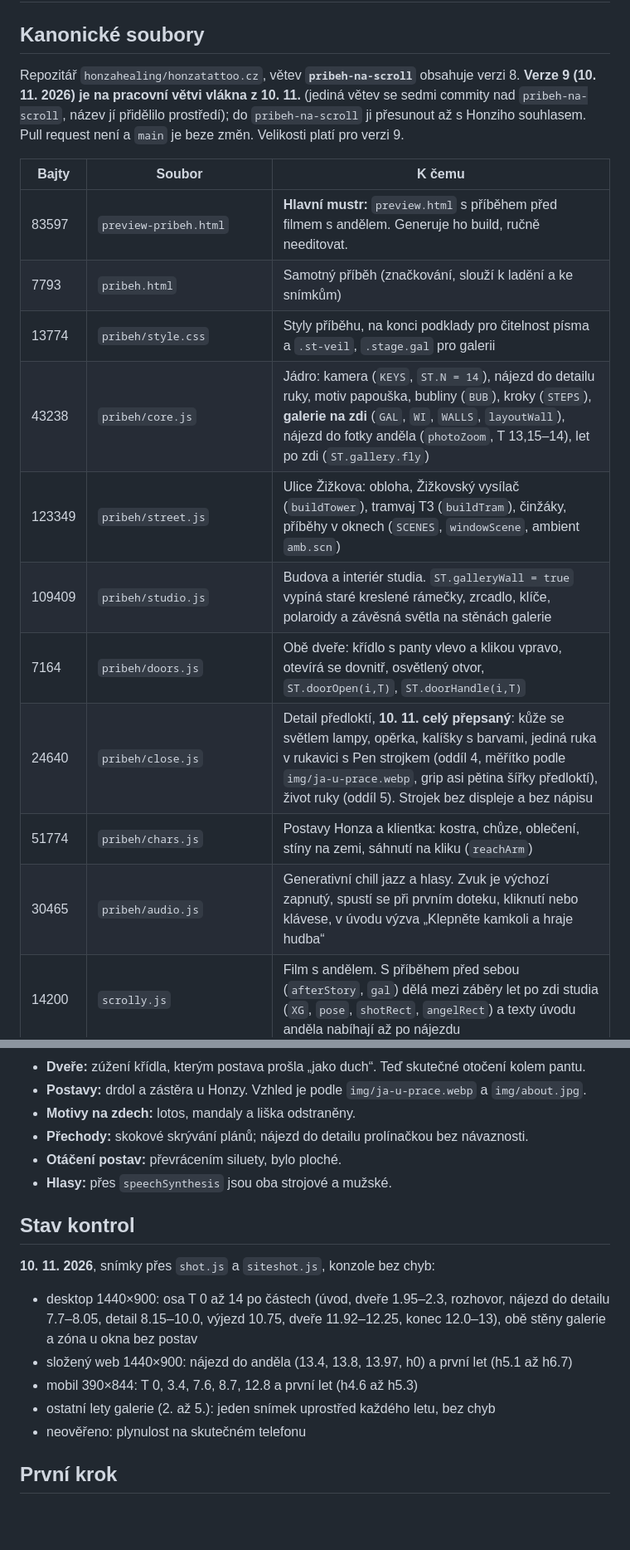
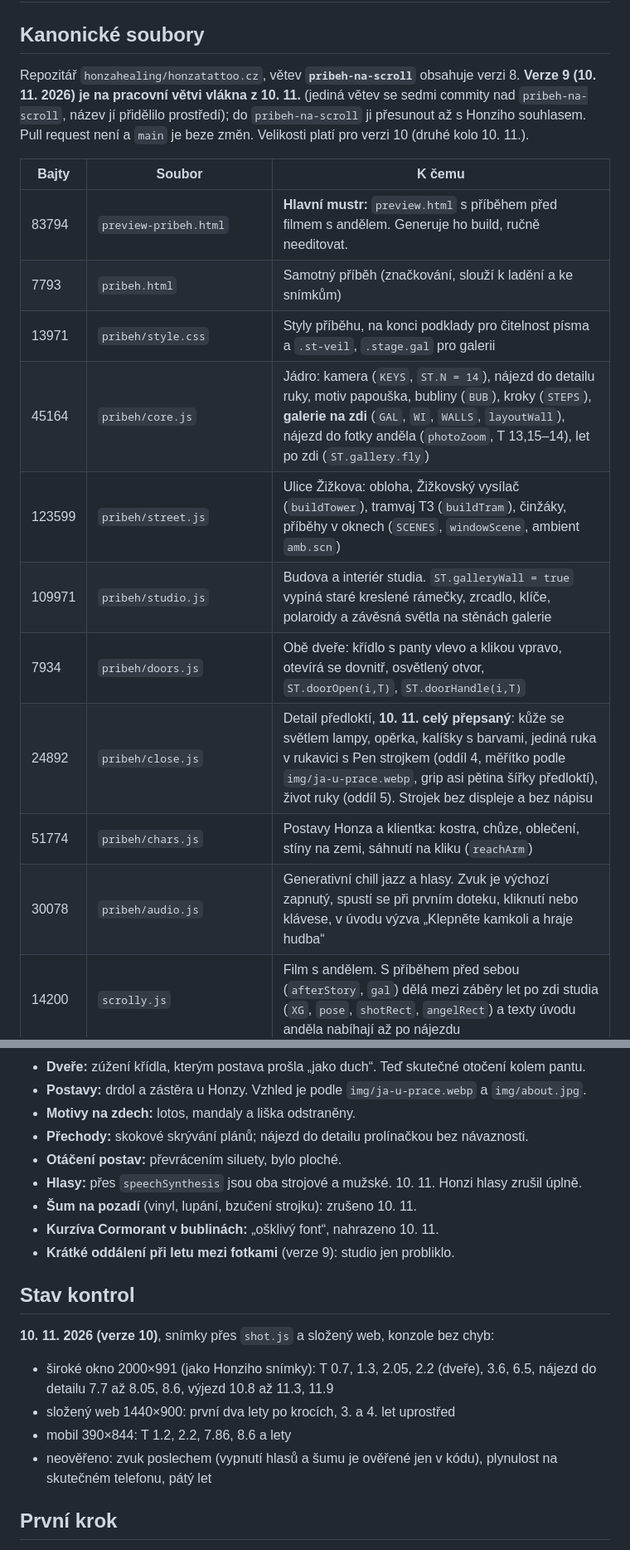
Before and after one commit to honzahealing/honzatattoo.cz, a Markdown page: PREDANI_HONZATATTOO-WEB_2026-11-10.md, 2 parts joined by grey strips. Shown at 83% size. GitHub-like rendering; blank space fills up the shorter version.

Commit message:
Předání: verze 10

```diff
--- a/PREDANI_HONZATATTOO-WEB_2026-11-10.md
+++ b/PREDANI_HONZATATTOO-WEB_2026-11-10.md
@@ -2,20 +2,20 @@
 
 ## Kanonické soubory
 
-Repozitář `honzahealing/honzatattoo.cz`, větev **`pribeh-na-scroll`** obsahuje verzi 8. **Verze 9 (10. 11. 2026) je na pracovní větvi vlákna z 10. 11.** (jediná větev se sedmi commity nad `pribeh-na-scroll`, název jí přidělilo prostředí); do `pribeh-na-scroll` ji přesunout až s Honziho souhlasem. Pull request není a `main` je beze změn. Velikosti platí pro verzi 9.
+Repozitář `honzahealing/honzatattoo.cz`, větev **`pribeh-na-scroll`** obsahuje verzi 8. **Verze 9 (10. 11. 2026) je na pracovní větvi vlákna z 10. 11.** (jediná větev se sedmi commity nad `pribeh-na-scroll`, název jí přidělilo prostředí); do `pribeh-na-scroll` ji přesunout až s Honziho souhlasem. Pull request není a `main` je beze změn. Velikosti platí pro verzi 10 (druhé kolo 10. 11.).
 
 | Bajty | Soubor | K čemu |
 |---|---|---|
-| 83597 | `preview-pribeh.html` | **Hlavní mustr:** `preview.html` s příběhem před filmem s andělem. Generuje ho build, ručně needitovat. |
+| 83794 | `preview-pribeh.html` | **Hlavní mustr:** `preview.html` s příběhem před filmem s andělem. Generuje ho build, ručně needitovat. |
 | 7793 | `pribeh.html` | Samotný příběh (značkování, slouží k ladění a ke snímkům) |
-| 13774 | `pribeh/style.css` | Styly příběhu, na konci podklady pro čitelnost písma a `.st-veil`, `.stage.gal` pro galerii |
-| 43238 | `pribeh/core.js` | Jádro: kamera (`KEYS`, `ST.N = 14`), nájezd do detailu ruky, motiv papouška, bubliny (`BUB`), kroky (`STEPS`), **galerie na zdi** (`GAL`, `WI`, `WALLS`, `layoutWall`), nájezd do fotky anděla (`photoZoom`, T 13,15–14), let po zdi (`ST.gallery.fly`) |
-| 123349 | `pribeh/street.js` | Ulice Žižkova: obloha, Žižkovský vysílač (`buildTower`), tramvaj T3 (`buildTram`), činžáky, příběhy v oknech (`SCENES`, `windowScene`, ambient `amb.scn`) |
-| 109409 | `pribeh/studio.js` | Budova a interiér studia. `ST.galleryWall = true` vypíná staré kreslené rámečky, zrcadlo, klíče, polaroidy a závěsná světla na stěnách galerie |
-| 7164 | `pribeh/doors.js` | Obě dveře: křídlo s panty vlevo a klikou vpravo, otevírá se dovnitř, osvětlený otvor, `ST.doorOpen(i,T)`, `ST.doorHandle(i,T)` |
-| 24640 | `pribeh/close.js` | Detail předloktí, **10. 11. celý přepsaný**: kůže se světlem lampy, opěrka, kalíšky s barvami, jediná ruka v rukavici s Pen strojkem (oddíl 4, měřítko podle `img/ja-u-prace.webp`, grip asi pětina šířky předloktí), život ruky (oddíl 5). Strojek bez displeje a bez nápisu |
+| 13971 | `pribeh/style.css` | Styly příběhu, na konci podklady pro čitelnost písma a `.st-veil`, `.stage.gal` pro galerii |
+| 45164 | `pribeh/core.js` | Jádro: kamera (`KEYS`, `ST.N = 14`), nájezd do detailu ruky, motiv papouška, bubliny (`BUB`), kroky (`STEPS`), **galerie na zdi** (`GAL`, `WI`, `WALLS`, `layoutWall`), nájezd do fotky anděla (`photoZoom`, T 13,15–14), let po zdi (`ST.gallery.fly`) |
+| 123599 | `pribeh/street.js` | Ulice Žižkova: obloha, Žižkovský vysílač (`buildTower`), tramvaj T3 (`buildTram`), činžáky, příběhy v oknech (`SCENES`, `windowScene`, ambient `amb.scn`) |
+| 109971 | `pribeh/studio.js` | Budova a interiér studia. `ST.galleryWall = true` vypíná staré kreslené rámečky, zrcadlo, klíče, polaroidy a závěsná světla na stěnách galerie |
+| 7934 | `pribeh/doors.js` | Obě dveře: křídlo s panty vlevo a klikou vpravo, otevírá se dovnitř, osvětlený otvor, `ST.doorOpen(i,T)`, `ST.doorHandle(i,T)` |
+| 24892 | `pribeh/close.js` | Detail předloktí, **10. 11. celý přepsaný**: kůže se světlem lampy, opěrka, kalíšky s barvami, jediná ruka v rukavici s Pen strojkem (oddíl 4, měřítko podle `img/ja-u-prace.webp`, grip asi pětina šířky předloktí), život ruky (oddíl 5). Strojek bez displeje a bez nápisu |
 | 51774 | `pribeh/chars.js` | Postavy Honza a klientka: kostra, chůze, oblečení, stíny na zemi, sáhnutí na kliku (`reachArm`) |
-| 30465 | `pribeh/audio.js` | Generativní chill jazz a hlasy. Zvuk je výchozí zapnutý, spustí se při prvním doteku, kliknutí nebo klávese, v úvodu výzva „Klepněte kamkoli a hraje hudba“ |
+| 30078 | `pribeh/audio.js` | Generativní chill jazz a hlasy. Zvuk je výchozí zapnutý, spustí se při prvním doteku, kliknutí nebo klávese, v úvodu výzva „Klepněte kamkoli a hraje hudba“ |
 | 14200 | `scrolly.js` | Film s andělem. S příběhem před sebou (`afterStory`, `gal`) dělá mezi záběry let po zdi studia (`XG`, `pose`, `shotRect`, `angelRect`) a texty úvodu anděla nabíhají až po nájezdu |
 | 4639 | `scrolly.css` | Styly filmu (beze změny) |
 | 61943 | `preview.html` | Náhled webu s filmem, načítá `scrolly.*?v=16`. Příběh do něj vkládá build |
@@ -134,16 +144,18 @@ Jen Honziho slova z vláken 6. až 8. 11.:
 - **Motivy na zdech:** lotos, mandaly a liška odstraněny.
 - **Přechody:** skokové skrývání plánů; nájezd do detailu prolínačkou bez návaznosti.
 - **Otáčení postav:** převrácením siluety, bylo ploché.
-- **Hlasy:** přes `speechSynthesis` jsou oba strojové a mužské.
+- **Hlasy:** přes `speechSynthesis` jsou oba strojové a mužské. 10. 11. Honzi hlasy zrušil úplně.
+- **Šum na pozadí** (vinyl, lupání, bzučení strojku): zrušeno 10. 11.
+- **Kurzíva Cormorant v bublinách:** „ošklivý font“, nahrazeno 10. 11.
+- **Krátké oddálení při letu mezi fotkami** (verze 9): studio jen probliklo.
 
 ## Stav kontrol
 
-**10. 11. 2026**, snímky přes `shot.js` a `siteshot.js`, konzole bez chyb:
-- desktop 1440×900: osa T 0 až 14 po částech (úvod, dveře 1.95–2.3, rozhovor, nájezd do detailu 7.7–8.05, detail 8.15–10.0, výjezd 10.75, dveře 11.92–12.25, konec 12.0–13), obě stěny galerie a zóna u okna bez postav
-- složený web 1440×900: nájezd do anděla (13.4, 13.8, 13.97, h0) a první let (h5.1 až h6.7)
-- mobil 390×844: T 0, 3.4, 7.6, 8.7, 12.8 a první let (h4.6 až h5.3)
-- ostatní lety galerie (2. až 5.): jeden snímek uprostřed každého letu, bez chyb
-- neověřeno: plynulost na skutečném telefonu
+**10. 11. 2026 (verze 10)**, snímky přes `shot.js` a složený web, konzole bez chyb:
+- široké okno 2000×991 (jako Honziho snímky): T 0.7, 1.3, 2.05, 2.2 (dveře), 3.6, 6.5, nájezd do detailu 7.7 až 8.05, 8.6, výjezd 10.8 až 11.3, 11.9
+- složený web 1440×900: první dva lety po krocích, 3. a 4. let uprostřed
+- mobil 390×844: T 1.2, 2.2, 7.86, 8.6 a lety
+- neověřeno: zvuk poslechem (vypnutí hlasů a šumu je ověřené jen v kódu), plynulost na skutečném telefonu, pátý let
 
 ## První krok
 
```
Also changed, not shown: other parts of PREDANI_HONZATATTOO-WEB_2026-11-10.md (+15 -5 lines).
